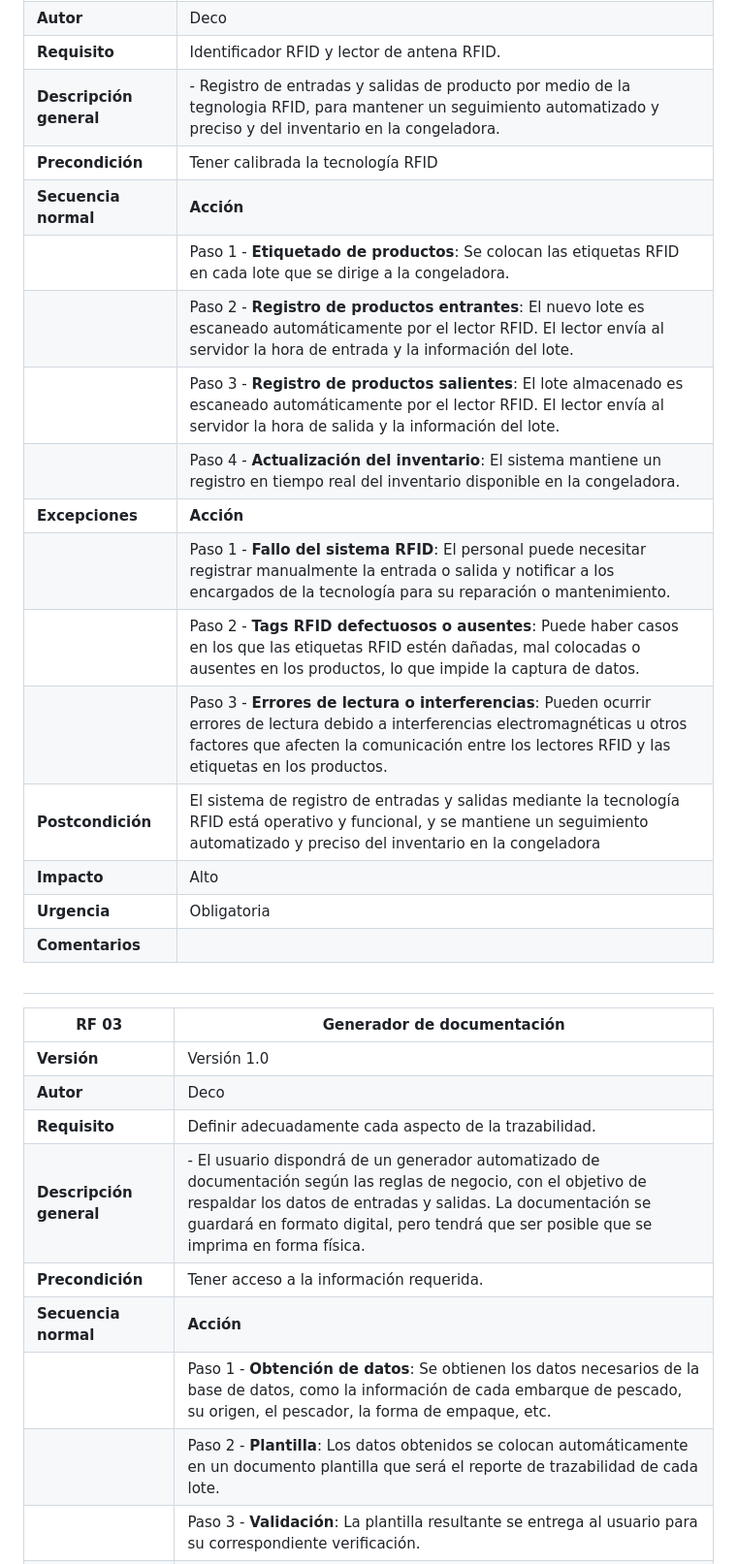
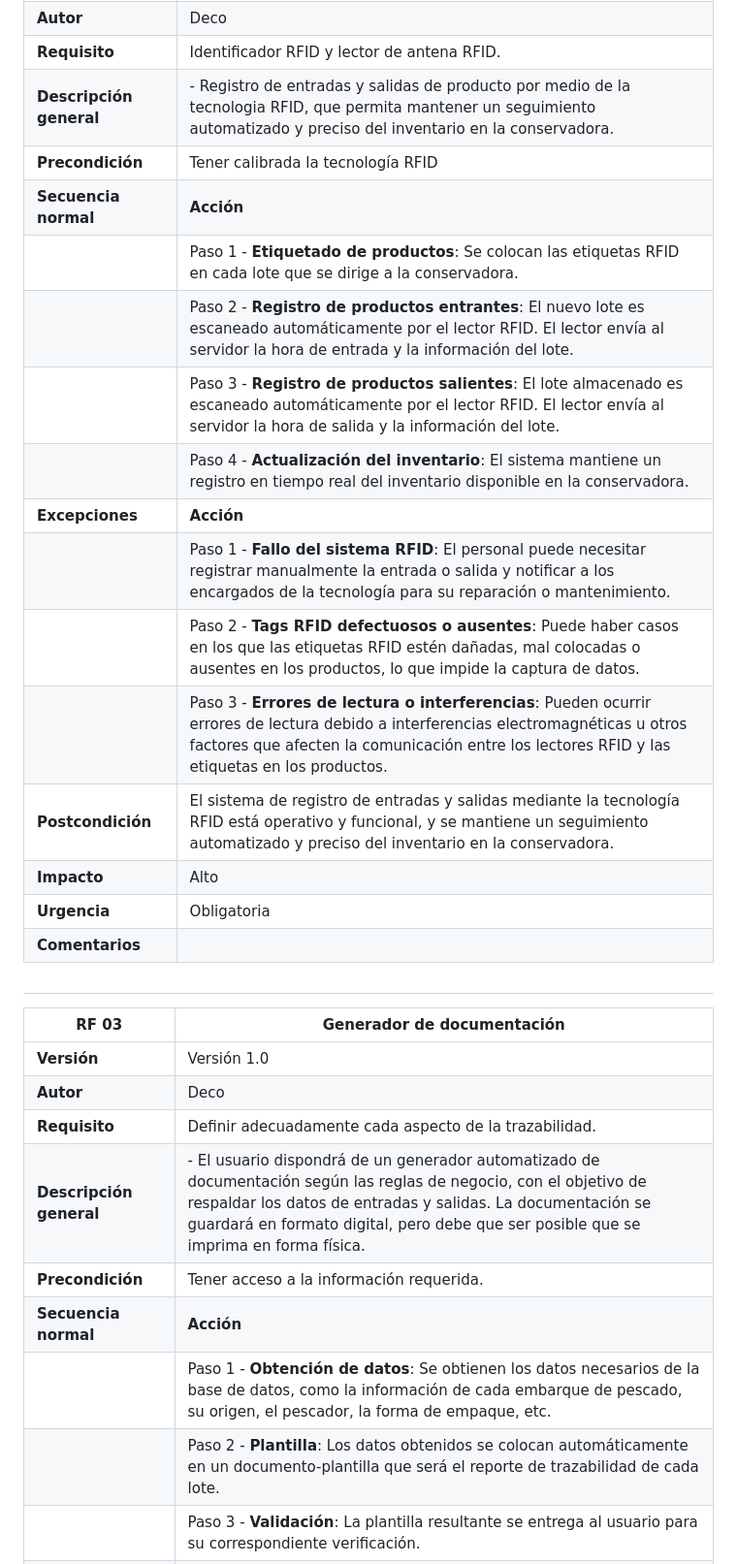
Before and after one commit to JosuehCA/OOP_Team2, a Markdown page: Requerimientos.md, the part around the change printed below. Shown: that part at 97% size. GitHub-like rendering.

```diff
--- a/Requerimientos.md
+++ b/Requerimientos.md
@@ -103,18 +103,18 @@
 | **Versión** | Versión 1.0 |
 | **Autor** | Deco |
 | **Requisito** | Identificador RFID y lector de antena RFID. |
-| **Descripción general** |- Registro de entradas y salidas de producto por medio de la tegnologia RFID, para mantener un seguimiento automatizado y preciso y del inventario en la congeladora. |
+| **Descripción general** |- Registro de entradas y salidas de producto por medio de la tecnologia RFID, que permita mantener un seguimiento automatizado y preciso del inventario en la conservadora. |
 | **Precondición** | Tener calibrada la tecnología RFID |
 | **Secuencia normal** | **Acción** |
-| | Paso 1 - **Etiquetado de productos**: Se colocan las etiquetas RFID en cada lote que se dirige a la congeladora. |
+| | Paso 1 - **Etiquetado de productos**: Se colocan las etiquetas RFID en cada lote que se dirige a la conservadora. |
 | | Paso 2 - **Registro de productos entrantes**: El nuevo lote es escaneado automáticamente por el lector RFID. El lector envía al servidor la hora de entrada y la información del lote. |
 | | Paso 3 - **Registro de productos salientes**: El lote almacenado es escaneado automáticamente por el lector RFID. El lector envía al servidor la hora de salida y la información del lote. |
-| | Paso 4 - **Actualización del inventario**: El sistema mantiene un registro en tiempo real del inventario disponible en la congeladora. |
+| | Paso 4 - **Actualización del inventario**: El sistema mantiene un registro en tiempo real del inventario disponible en la conservadora. |
 | **Excepciones** |  **Acción** |
 | | Paso 1 - **Fallo del sistema RFID**: El personal puede necesitar registrar manualmente la entrada o salida y notificar a los encargados de la tecnología para su reparación o mantenimiento. |
 | | Paso 2 - **Tags RFID defectuosos o ausentes**: Puede haber casos en los que las etiquetas RFID estén dañadas, mal colocadas o ausentes en los productos, lo que impide la captura de datos. |
 | | Paso 3 - **Errores de lectura o interferencias**: Pueden ocurrir errores de lectura debido a interferencias electromagnéticas u otros factores que afecten la comunicación entre los lectores RFID y las etiquetas en los productos. |
-| **Postcondición** | El sistema de registro de entradas y salidas mediante la tecnología RFID está operativo y funcional, y se mantiene un seguimiento automatizado y preciso del inventario en la congeladora |
+| **Postcondición** | El sistema de registro de entradas y salidas mediante la tecnología RFID está operativo y funcional, y se mantiene un seguimiento automatizado y preciso del inventario en la conservadora. |
 | **Impacto** | Alto |
 | **Urgencia** | Obligatoria|
 | **Comentarios** | |
@@ -126,11 +126,11 @@
 | **Versión** | Versión 1.0 |
 | **Autor** | Deco |
 | **Requisito** | Definir adecuadamente cada aspecto de la trazabilidad. |
-| **Descripción general** | - El usuario dispondrá de un generador automatizado de documentación según las reglas de negocio, con el objetivo de respaldar los datos de entradas y salidas. La documentación se guardará en formato digital, pero tendrá que ser posible que se imprima en forma física. |
+| **Descripción general** | - El usuario dispondrá de un generador automatizado de documentación según las reglas de negocio, con el objetivo de respaldar los datos de entradas y salidas. La documentación se guardará en formato digital, pero debe que ser posible que se imprima en forma física. |
 | **Precondición** | Tener acceso a la información requerida. |
 | **Secuencia normal** | **Acción** |
 | | Paso 1 - **Obtención de datos**: Se obtienen los datos necesarios de la base de datos, como la información de cada embarque de pescado, su origen, el pescador, la forma de empaque, etc. |
-| | Paso 2 - **Plantilla**: Los datos obtenidos se colocan automáticamente en un documento plantilla que será el reporte de trazabilidad de cada lote. |
+| | Paso 2 - **Plantilla**: Los datos obtenidos se colocan automáticamente en un documento-plantilla que será el reporte de trazabilidad de cada lote. |
 | | Paso 3 - **Validación**: La plantilla resultante se entrega al usuario para su correspondiente verificación. |
 | | Paso 4 - **Guardado e impresión**: El documento validado se guarda en el respaldo de la base de datos, para que el usuario pueda imprimir una copia en papel posteriormente. |
 | **Excepciones** |  **Acción** |
```
Also changed, not shown: other parts of Requerimientos.md (+22 -22 lines).
